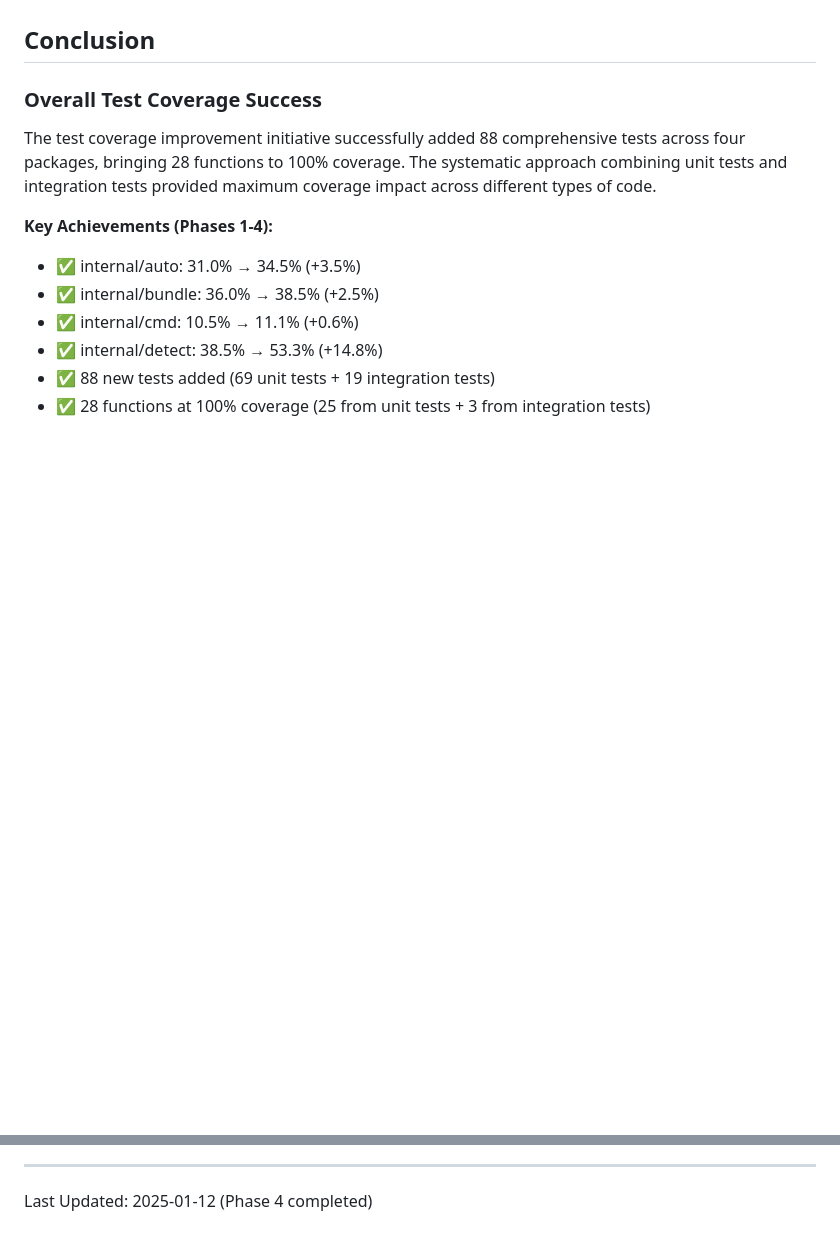
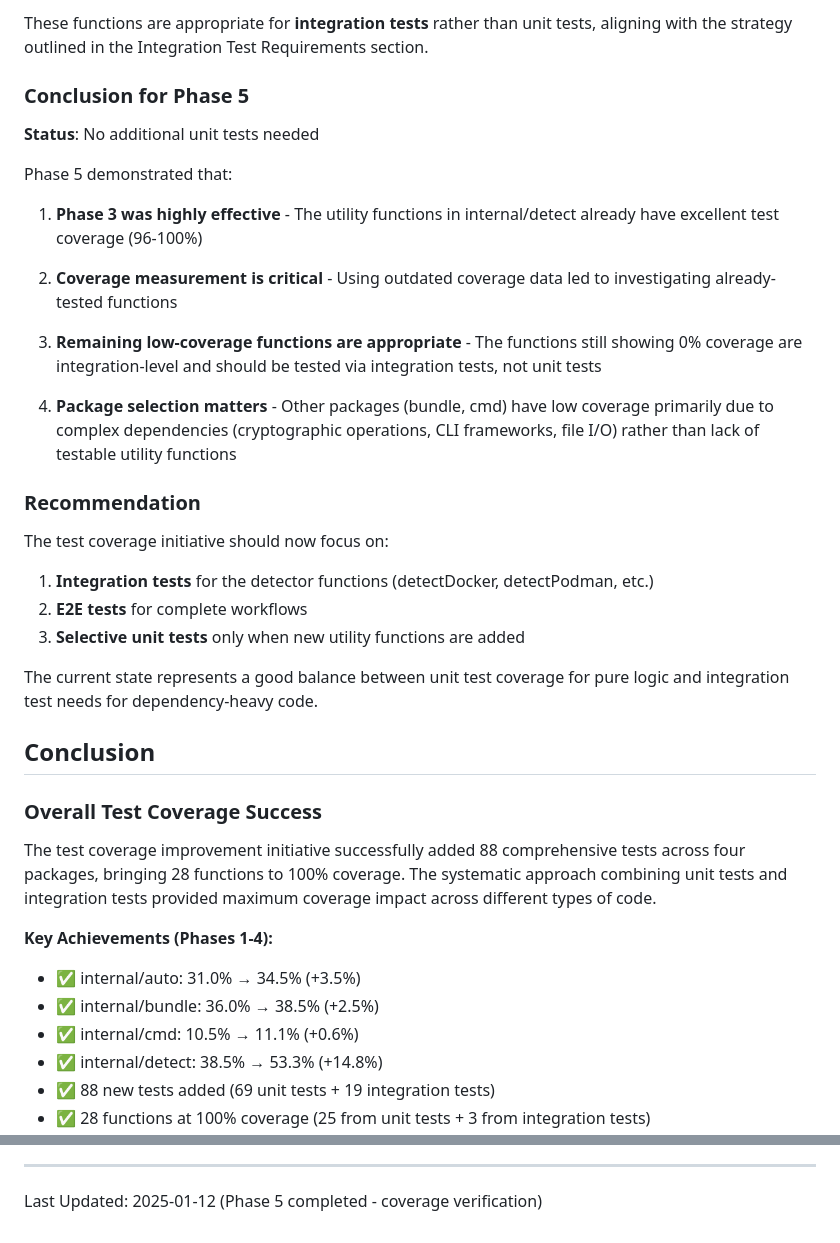
Before and after one commit to felixgeelhaar/specular, a Markdown page: docs/testing/COVERAGE_IMPROVEMENTS.md, 2 parts joined by grey strips. Rendered like a GitHub page; blank space fills up the shorter version.

```diff
--- a/docs/testing/COVERAGE_IMPROVEMENTS.md
+++ b/docs/testing/COVERAGE_IMPROVEMENTS.md
@@ -523,3 +574,29 @@ See [INTEGRATION_TEST_STRATEGY.md](./INTEGRATION_TEST_STRATEGY.md) for:
+These functions are appropriate for **integration tests** rather than unit tests, aligning with the strategy outlined in the Integration Test Requirements section.
+
+### Conclusion for Phase 5
+
+**Status**: No additional unit tests needed
+
+Phase 5 demonstrated that:
+
+1. **Phase 3 was highly effective** - The utility functions in internal/detect already have excellent test coverage (96-100%)
+
+2. **Coverage measurement is critical** - Using outdated coverage data led to investigating already-tested functions
+
+3. **Remaining low-coverage functions are appropriate** - The functions still showing 0% coverage are integration-level and should be tested via integration tests, not unit tests
+
+4. **Package selection matters** - Other packages (bundle, cmd) have low coverage primarily due to complex dependencies (cryptographic operations, CLI frameworks, file I/O) rather than lack of testable utility functions
+
+### Recommendation
+
+The test coverage initiative should now focus on:
+
+1. **Integration tests** for the detector functions (detectDocker, detectPodman, etc.)
+2. **E2E tests** for complete workflows
+3. **Selective unit tests** only when new utility functions are added
+
+The current state represents a good balance between unit test coverage for pure logic and integration test needs for dependency-heavy code.
+
 ## Conclusion
 
 ### Overall Test Coverage Success
@@ -558,4 +635,4 @@ The combined unit test and integration test foundation is strong. Phase 4 demons
 
 ---
 
-Last Updated: 2025-01-12 (Phase 4 completed)
+Last Updated: 2025-01-12 (Phase 5 completed - coverage verification)
```
Also changed, not shown: other parts of docs/testing/COVERAGE_IMPROVEMENTS.md (+51 -0 lines).
